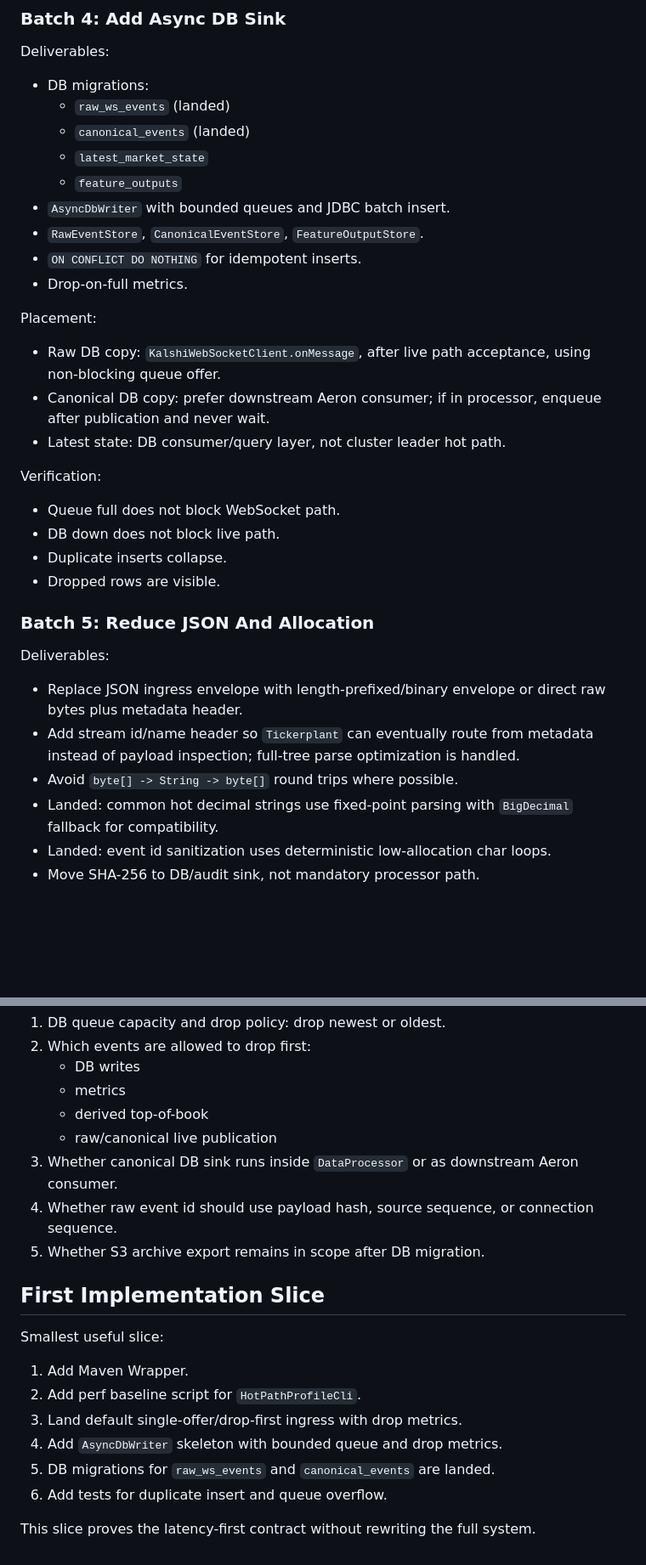
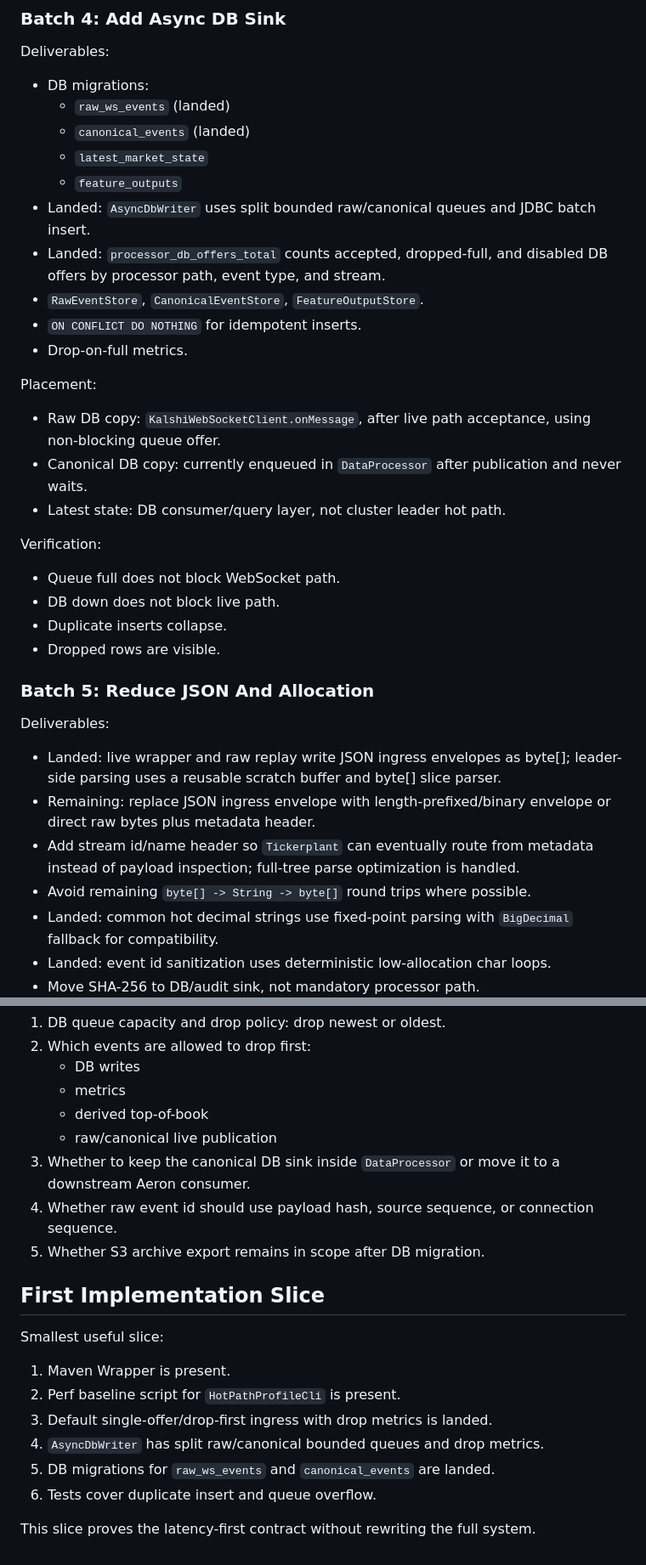
Before and after one commit to shisuiki/group_08_project, a Markdown page: docs/latency_first_system_audit_plan.md, 2 parts joined by grey strips. Shown at 85% size. Drawn GitHub-style; blank space fills up the shorter version.

Commit message:
docs: refresh latency audit status

```diff
--- a/docs/latency_first_system_audit_plan.md
+++ b/docs/latency_first_system_audit_plan.md
@@ -192,7 +195,10 @@ Deliverables:
   - `canonical_events` (landed)
   - `latest_market_state`
   - `feature_outputs`
-- `AsyncDbWriter` with bounded queues and JDBC batch insert.
+- Landed: `AsyncDbWriter` uses split bounded raw/canonical queues and JDBC
+  batch insert.
+- Landed: `processor_db_offers_total` counts accepted, dropped-full, and
+  disabled DB offers by processor path, event type, and stream.
 - `RawEventStore`, `CanonicalEventStore`, `FeatureOutputStore`.
 - `ON CONFLICT DO NOTHING` for idempotent inserts.
 - Drop-on-full metrics.
@@ -201,8 +207,8 @@ Placement:
 
 - Raw DB copy: `KalshiWebSocketClient.onMessage`, after live path acceptance,
   using non-blocking queue offer.
-- Canonical DB copy: prefer downstream Aeron consumer; if in processor, enqueue
-  after publication and never wait.
+- Canonical DB copy: currently enqueued in `DataProcessor` after publication and
+  never waits.
 - Latest state: DB consumer/query layer, not cluster leader hot path.
 
 Verification:
@@ -216,11 +222,13 @@ Verification:
 
 Deliverables:
 
-- Replace JSON ingress envelope with length-prefixed/binary envelope or direct
-  raw bytes plus metadata header.
+- Landed: live wrapper and raw replay write JSON ingress envelopes as byte[];
+  leader-side parsing uses a reusable scratch buffer and byte[] slice parser.
+- Remaining: replace JSON ingress envelope with length-prefixed/binary envelope
+  or direct raw bytes plus metadata header.
 - Add stream id/name header so `Tickerplant` can eventually route from metadata
   instead of payload inspection; full-tree parse optimization is handled.
-- Avoid `byte[] -> String -> byte[]` round trips where possible.
+- Avoid remaining `byte[] -> String -> byte[]` round trips where possible.
 - Landed: common hot decimal strings use fixed-point parsing with `BigDecimal`
   fallback for compatibility.
 - Landed: event id sanitization uses deterministic low-allocation char loops.
@@ -345,8 +358,8 @@ Must be decided before implementation:
    - metrics
    - derived top-of-book
    - raw/canonical live publication
-3. Whether canonical DB sink runs inside `DataProcessor` or as downstream
-   Aeron consumer.
+3. Whether to keep the canonical DB sink inside `DataProcessor` or move it to a
+   downstream Aeron consumer.
 4. Whether raw event id should use payload hash, source sequence, or
    connection sequence.
 5. Whether S3 archive export remains in scope after DB migration.
@@ -355,11 +368,11 @@ Must be decided before implementation:
 
 Smallest useful slice:
 
-1. Add Maven Wrapper.
-2. Add perf baseline script for `HotPathProfileCli`.
-3. Land default single-offer/drop-first ingress with drop metrics.
-4. Add `AsyncDbWriter` skeleton with bounded queue and drop metrics.
+1. Maven Wrapper is present.
+2. Perf baseline script for `HotPathProfileCli` is present.
+3. Default single-offer/drop-first ingress with drop metrics is landed.
+4. `AsyncDbWriter` has split raw/canonical bounded queues and drop metrics.
 5. DB migrations for `raw_ws_events` and `canonical_events` are landed.
-6. Add tests for duplicate insert and queue overflow.
+6. Tests cover duplicate insert and queue overflow.
 
 This slice proves the latency-first contract without rewriting the full system.
```
Also changed, not shown: other parts of docs/latency_first_system_audit_plan.md (+18 -10 lines), docs/current_and_planned_architecture.md (+5 -5 lines), docs/project_state_report.md (+26 -16 lines).
